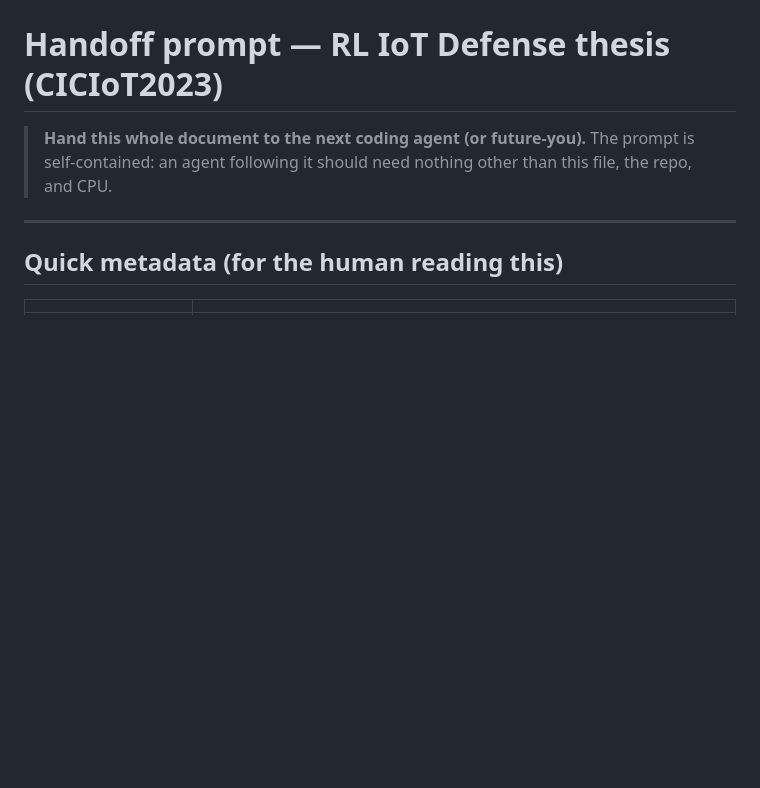
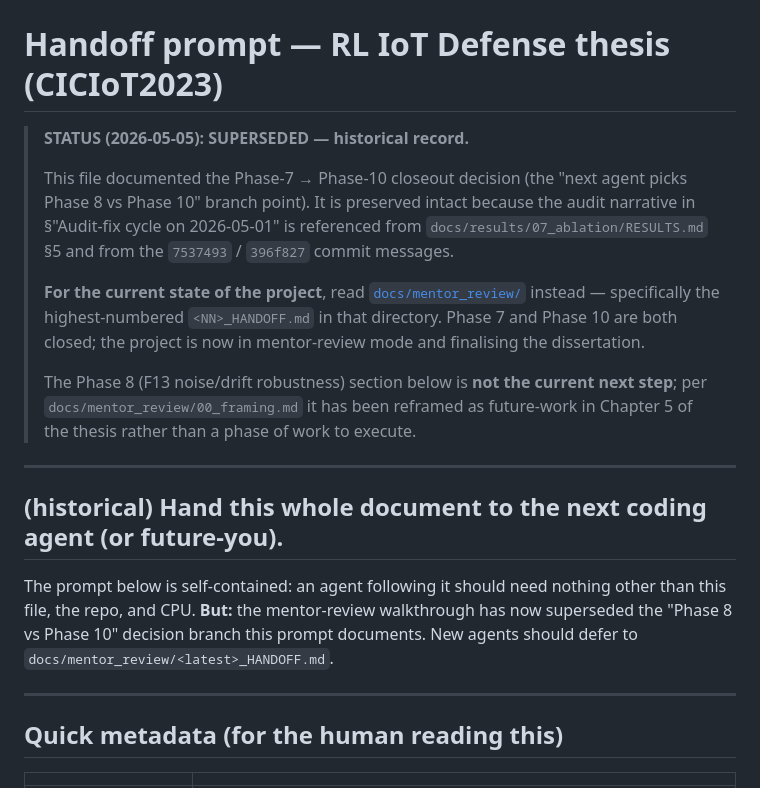
Before and after one commit to feli-santos/rl-iot-defense-system, a Markdown page: docs/HANDOFF.md, the part around the change. Drawn GitHub-style; blank space fills up the shorter version.

```diff
--- a/docs/HANDOFF.md
+++ b/docs/HANDOFF.md
@@ -1,8 +1,33 @@
 # Handoff prompt — RL IoT Defense thesis (CICIoT2023)
 
-> **Hand this whole document to the next coding agent (or future-you).** The
-> prompt is self-contained: an agent following it should need nothing other
-> than this file, the repo, and CPU.
+> **STATUS (2026-05-05): SUPERSEDED — historical record.**
+>
+> This file documented the Phase-7 → Phase-10 closeout decision (the
+> "next agent picks Phase 8 vs Phase 10" branch point). It is preserved
+> intact because the audit narrative in §"Audit-fix cycle on
+> 2026-05-01" is referenced from `docs/results/07_ablation/RESULTS.md`
+> §5 and from the `7537493` / `396f827` commit messages.
+>
+> **For the current state of the project**, read
+> [`docs/mentor_review/`](mentor_review/) instead — specifically the
+> highest-numbered `<NN>_HANDOFF.md` in that directory. Phase 7 and
+> Phase 10 are both closed; the project is now in mentor-review mode
+> and finalising the dissertation.
+>
+> The Phase 8 (F13 noise/drift robustness) section below is **not the
+> current next step**; per `docs/mentor_review/00_framing.md` it has
+> been reframed as future-work in Chapter 5 of the thesis rather than
+> a phase of work to execute.
+
+---
+
+## (historical) Hand this whole document to the next coding agent (or future-you).
+
+The prompt below is self-contained: an agent following it should need
+nothing other than this file, the repo, and CPU. **But:** the
+mentor-review walkthrough has now superseded the
+"Phase 8 vs Phase 10" decision branch this prompt documents. New
+agents should defer to `docs/mentor_review/<latest>_HANDOFF.md`.
 
 ---
 
```
Also changed, not shown: CHANGELOG.md (+98 -0 lines).
